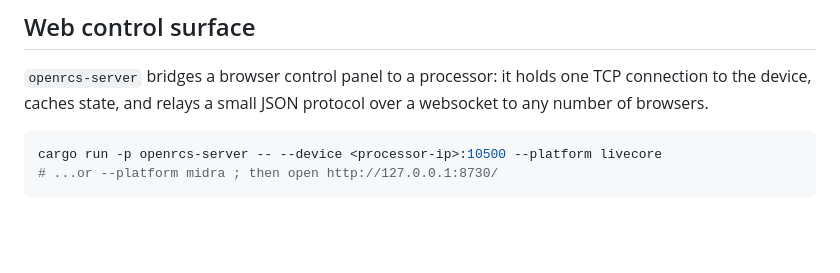
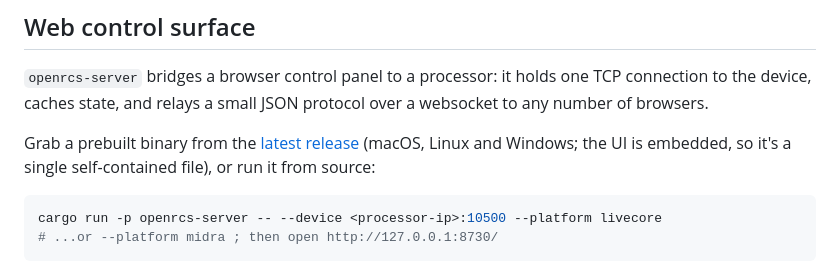
Before and after one commit to stoatworks-labs/openrcs, a Markdown page: README.md, the part around the change. Rendered like a GitHub page; blank space fills up the shorter version.

Commit message:
docs: link prebuilt binaries from the latest release
Co-Authored-By: Claude Opus 5 <noreply@anthropic.com>

````diff
--- a/README.md
+++ b/README.md
@@ -47,6 +47,10 @@ ESP32) between the processor and its clients. The protocol engine is
 `openrcs-server` bridges a browser control panel to a processor: it holds one
 TCP connection to the device, caches state, and relays a small JSON protocol
 over a websocket to any number of browsers.
+
+Grab a prebuilt binary from the [latest release](https://github.com/stoatworks-labs/openrcs/releases/latest)
+(macOS, Linux and Windows; the UI is embedded, so it's a single self-contained
+file), or run it from source:
 
 ```bash
 cargo run -p openrcs-server -- --device <processor-ip>:10500 --platform livecore
````
